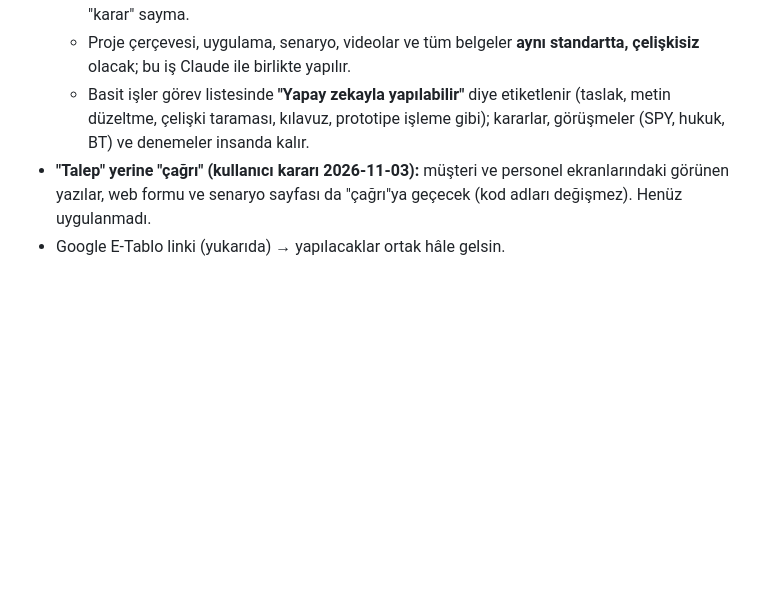
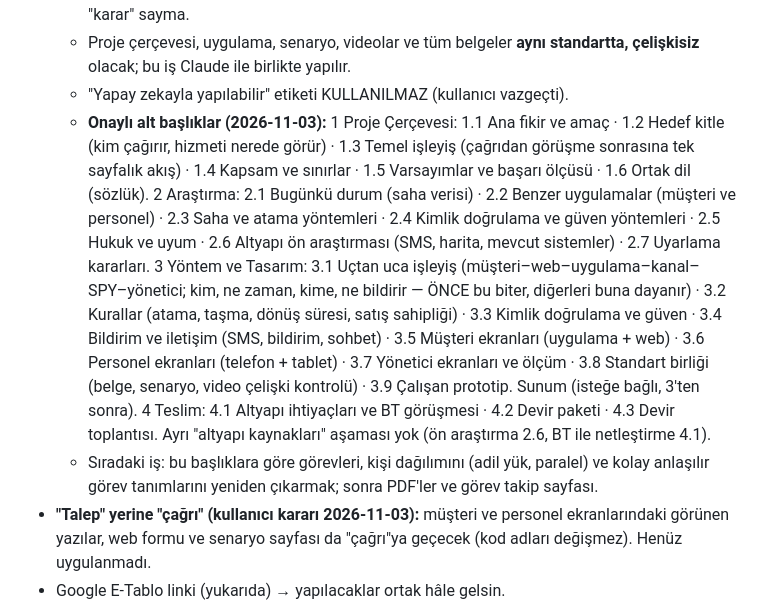
Before and after one commit to sualpsudas/eminevim-saha-paneli, a Markdown page: CLAUDE.md, the part around the change. Drawn GitHub-style; blank space fills up the shorter version.

Commit message:
Not: onayli alt basliklar, yapay zeka etiketi kaldirildi
Co-Authored-By: Claude Opus 5.5 <noreply@anthropic.com>

```diff
--- a/CLAUDE.md
+++ b/CLAUDE.md
@@ -264,8 +264,23 @@ Paylaşım için tek sayfa: `linkler.html` → https://sualpsudas.github.io/emin
   - **Tasarım kararı henüz verilmedi.** Mevcut prototip kesin değil: ekleme/çıkarma olabilir, yöntemler (ör. kimlik
     doğrulama, giriş, kapıda doğrulama) değişebilir. Mevcut ekranları "karar" sayma.
   - Proje çerçevesi, uygulama, senaryo, videolar ve tüm belgeler **aynı standartta, çelişkisiz** olacak; bu iş Claude ile birlikte yapılır.
-  - Basit işler görev listesinde **"Yapay zekayla yapılabilir"** diye etiketlenir (taslak, metin düzeltme, çelişki
-    taraması, kılavuz, prototipe işleme gibi); kararlar, görüşmeler (SPY, hukuk, BT) ve denemeler insanda kalır.
+  - "Yapay zekayla yapılabilir" etiketi KULLANILMAZ (kullanıcı vazgeçti).
+  - **Onaylı alt başlıklar (2026-11-03):**
+    1 Proje Çerçevesi: 1.1 Ana fikir ve amaç · 1.2 Hedef kitle (kim çağırır, hizmeti nerede görür) · 1.3 Temel işleyiş
+    (çağrıdan görüşme sonrasına tek sayfalık akış) · 1.4 Kapsam ve sınırlar · 1.5 Varsayımlar ve başarı ölçüsü · 1.6 Ortak dil (sözlük).
+    2 Araştırma: 2.1 Bugünkü durum (saha verisi) · 2.2 Benzer uygulamalar (müşteri ve personel) · 2.3 Saha ve atama yöntemleri ·
+    2.4 Kimlik doğrulama ve güven yöntemleri · 2.5 Hukuk ve uyum · 2.6 Altyapı ön araştırması (SMS, harita, mevcut sistemler) ·
+    2.7 Uyarlama kararları.
+    3 Yöntem ve Tasarım: 3.1 Uçtan uca işleyiş (müşteri–web–uygulama–kanal–SPY–yönetici; kim, ne zaman, kime, ne bildirir —
+    ÖNCE bu biter, diğerleri buna dayanır) · 3.2 Kurallar (atama, taşma, dönüş süresi, satış sahipliği) · 3.3 Kimlik doğrulama
+    ve güven · 3.4 Bildirim ve iletişim (SMS, bildirim, sohbet) · 3.5 Müşteri ekranları (uygulama + web) · 3.6 Personel ekranları
+    (telefon + tablet) · 3.7 Yönetici ekranları ve ölçüm · 3.8 Standart birliği (belge, senaryo, video çelişki kontrolü) ·
+    3.9 Çalışan prototip.
+    Sunum (isteğe bağlı, 3'ten sonra).
+    4 Teslim: 4.1 Altyapı ihtiyaçları ve BT görüşmesi · 4.2 Devir paketi · 4.3 Devir toplantısı.
+    Ayrı "altyapı kaynakları" aşaması yok (ön araştırma 2.6, BT ile netleştirme 4.1).
+  - Sıradaki iş: bu başlıklara göre görevleri, kişi dağılımını (adil yük, paralel) ve kolay anlaşılır görev tanımlarını
+    yeniden çıkarmak; sonra PDF'ler ve görev takip sayfası.
 - **"Talep" yerine "çağrı" (kullanıcı kararı 2026-11-03):** müşteri ve personel ekranlarındaki görünen yazılar, web formu ve
   senaryo sayfası da "çağrı"ya geçecek (kod adları değişmez). Henüz uygulanmadı.
 - Google E-Tablo linki (yukarıda) → yapılacaklar ortak hâle gelsin.
```
